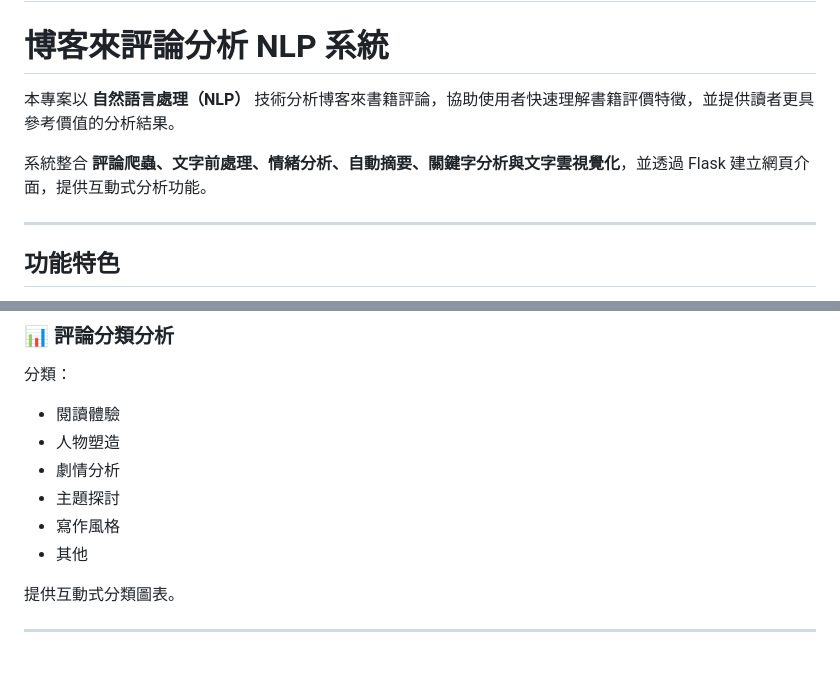
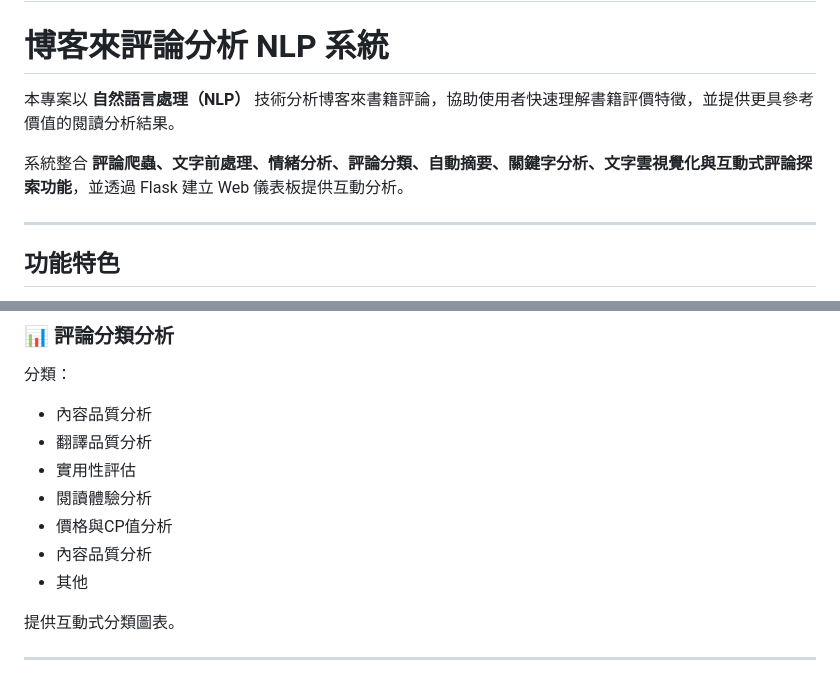
Before and after one commit to winnie600/InsightBooks-NLP-Book-Review-Analyzer, a Markdown page: README.md, 2 parts joined by grey strips. Rendered like a GitHub page.

```diff
--- a/README.md
+++ b/README.md
@@ -2,9 +2,10 @@
 
 # 博客來評論分析 NLP 系統
 
-本專案以 **自然語言處理（NLP）** 技術分析博客來書籍評論，協助使用者快速理解書籍評價特徵，並提供讀者更具參考價值的分析結果。
+本專案以 **自然語言處理（NLP）** 技術分析博客來書籍評論，協助使用者快速理解書籍評價特徵，並提供更具參考價值的閱讀分析結果。
 
-系統整合 **評論爬蟲、文字前處理、情緒分析、自動摘要、關鍵字分析與文字雲視覺化**，並透過 Flask 建立網頁介面，提供互動式分析功能。
+系統整合 **評論爬蟲、文字前處理、情緒分析、評論分類、自動摘要、關鍵字分析、文字雲視覺化與互動式評論探索功能**，並透過 Flask 建立 Web 儀表板提供互動分析。
+
 
 ---
 
@@ -279,11 +280,12 @@ http://127.0.0.1:5000
 
 分類：
 
-- 閱讀體驗
-- 人物塑造
-- 劇情分析
-- 主題探討
-- 寫作風格
+- 內容品質分析
+- 翻譯品質分析
+- 實用性評估
+- 閱讀體驗分析
+- 價格與CP值分析
+- 內容品質分析
 - 其他
 
 提供互動式分類圖表。
```
